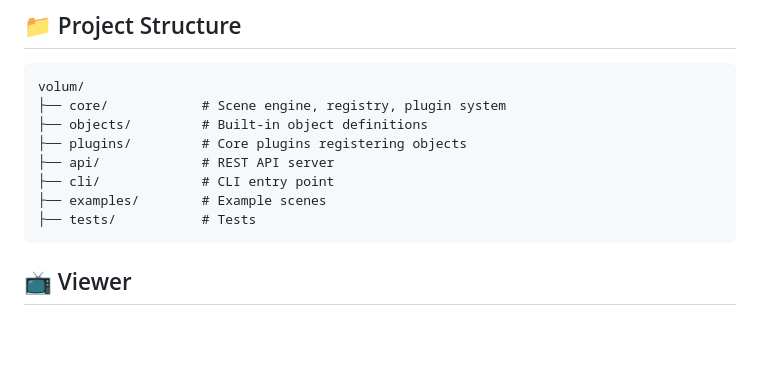
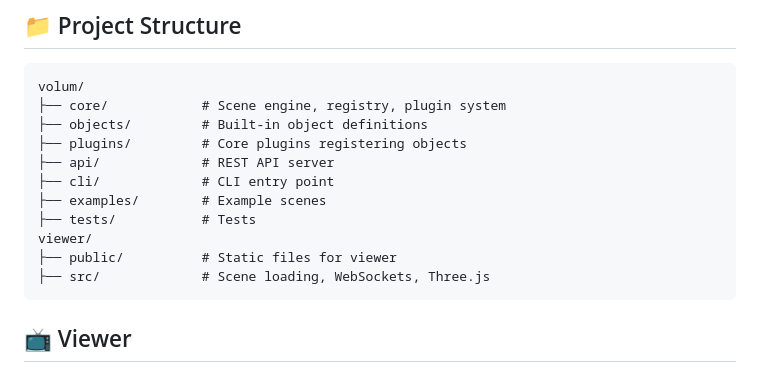
Before and after one commit to PhilipS01/volum, a Markdown page: README.md, the part around the change. Drawn GitHub-style; blank space fills up the shorter version.

````diff
--- a/README.md
+++ b/README.md
@@ -103,6 +103,9 @@ volum/
 ├── cli/             # CLI entry point
 ├── examples/        # Example scenes
 ├── tests/           # Tests
+viewer/
+├── public/          # Static files for viewer
+├── src/             # Scene loading, WebSockets, Three.js
 ```
 ## 📺 Viewer
 The Python package is designed to pair with a browser-based 3D viewer built using Three.js and Svelte (not included in this repo). You can send scenes to the viewer via the REST API.
````
